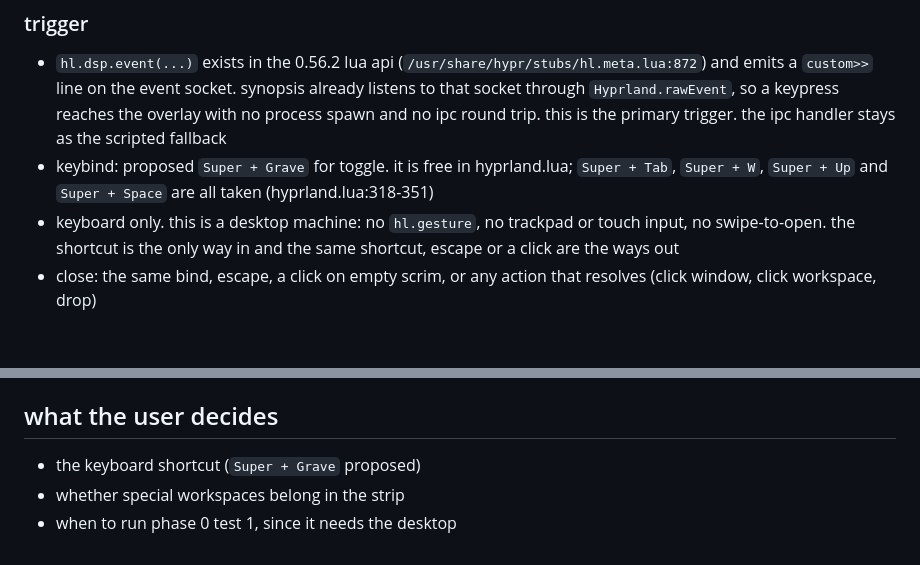
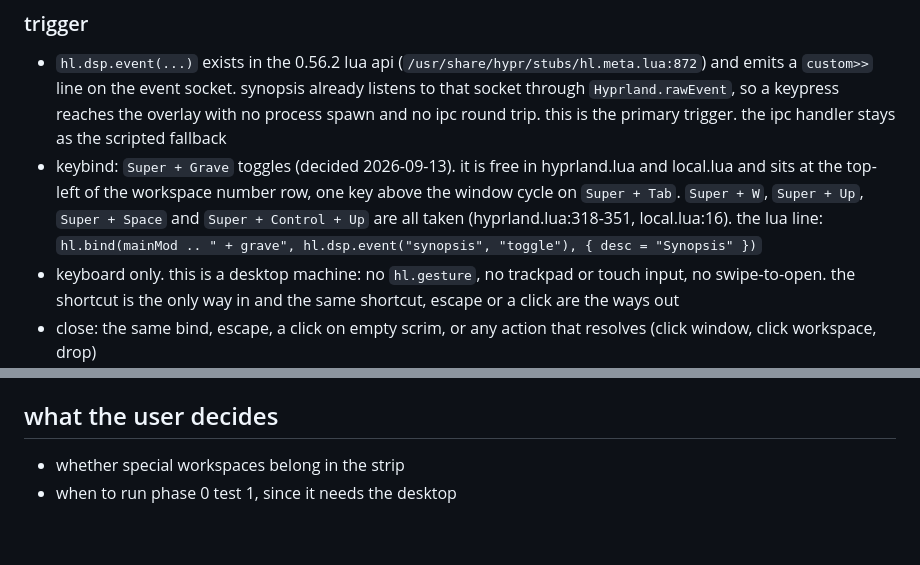
Before and after one commit to z89/synopsis, a Markdown page: docs/plan.md, 2 parts joined by grey strips. GitHub-like rendering; blank space fills up the shorter version.

Commit message:
changelog:
- shortcut decided: super + grave toggles the overview

```diff
--- a/docs/plan.md
+++ b/docs/plan.md
@@ -35,7 +35,7 @@ why this shape and not the alternatives is in the brief and in docs/research/res
 ### trigger
 
 - `hl.dsp.event(...)` exists in the 0.56.2 lua api (`/usr/share/hypr/stubs/hl.meta.lua:872`) and emits a `custom>>` line on the event socket. synopsis already listens to that socket through `Hyprland.rawEvent`, so a keypress reaches the overlay with no process spawn and no ipc round trip. this is the primary trigger. the ipc handler stays as the scripted fallback
-- keybind: proposed `Super + Grave` for toggle. it is free in hyprland.lua; `Super + Tab`, `Super + W`, `Super + Up` and `Super + Space` are all taken (hyprland.lua:318-351)
+- keybind: `Super + Grave` toggles (decided 2026-09-13). it is free in hyprland.lua and local.lua and sits at the top-left of the workspace number row, one key above the window cycle on `Super + Tab`. `Super + W`, `Super + Up`, `Super + Space` and `Super + Control + Up` are all taken (hyprland.lua:318-351, local.lua:16). the lua line: `hl.bind(mainMod .. " + grave", hl.dsp.event("synopsis", "toggle"), { desc = "Synopsis" })`
 - keyboard only. this is a desktop machine: no `hl.gesture`, no trackpad or touch input, no swipe-to-open. the shortcut is the only way in and the same shortcut, escape or a click are the ways out
 - close: the same bind, escape, a click on empty scrim, or any action that resolves (click window, click workspace, drop)
 - layer rule `hl.layer_rule({ name = "synopsis-noanim", match = { namespace = "synopsis" }, no_anim = true })`, mirroring the `dms` rule at hyprland.lua:473, so hyprland never fades the layer in or out under our own animation. `no_screen_share = true` on the same rule as belt and braces even though we never capture the output
@@ -224,6 +224,5 @@ only now does it get its look, because now the frame log says what a change cost
 
 ## what the user decides
 
-- the keyboard shortcut (`Super + Grave` proposed)
 - whether special workspaces belong in the strip
 - when to run phase 0 test 1, since it needs the desktop
```
Also changed, not shown: docs/brief.md (+1 -1 lines).
